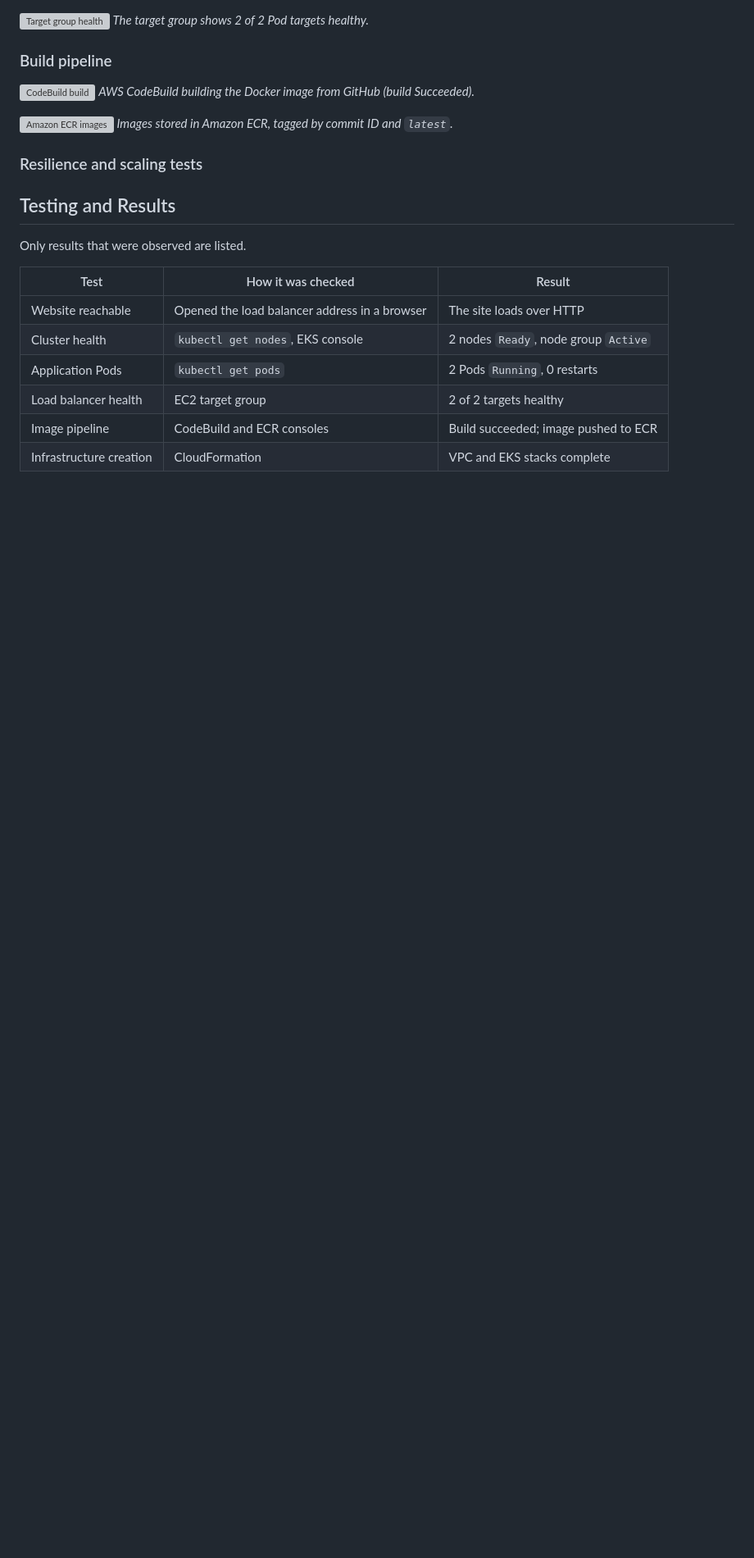
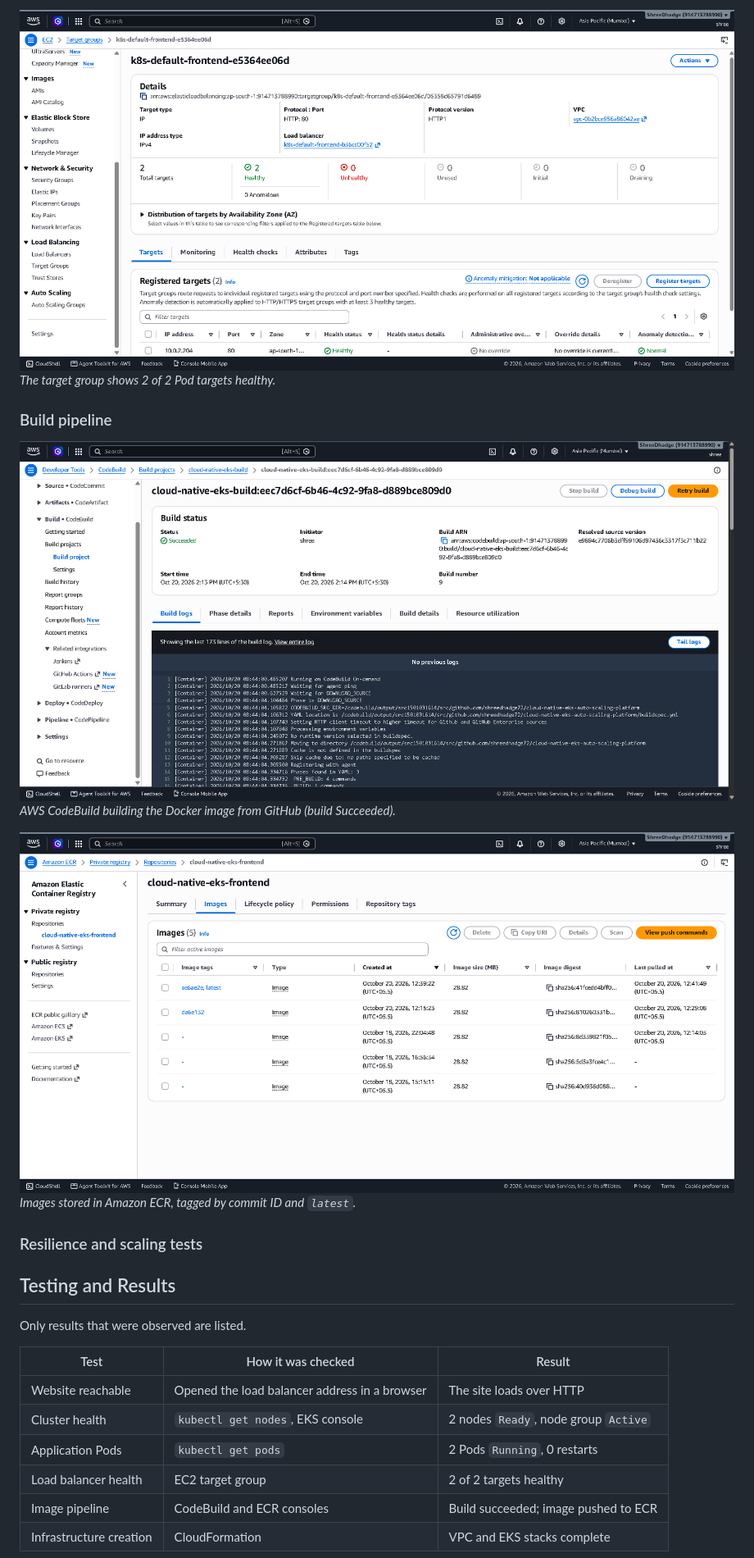
Before and after one commit to shreedhadge72/cloud-native-eks-auto-scaling-platform, a Markdown page: README.md, the part around one of its changes. Shown at 82% size. Rendered like a GitHub page; blank space fills up the shorter version; grey boxes are pictures that could not be loaded.

```diff
--- a/README.md
+++ b/README.md
@@ -296,14 +296,14 @@ kubectl rollout status deployment/frontend
 *An internet-facing Application Load Balancer, Active across 2 Availability Zones.*
 
-![Target group health](screenshots/12-alb-targets.png)
+![Target group health](screenshots/11-alb-targets.png)
 *The target group shows 2 of 2 Pod targets healthy.*
 
 ### Build pipeline
 
-![CodeBuild build](screenshots/09-codebuild.png)
+![CodeBuild build](screenshots/08-codebuild.png)
 *AWS CodeBuild building the Docker image from GitHub (build Succeeded).*
 
-![Amazon ECR images](screenshots/10-ecr.png)
+![Amazon ECR images](screenshots/09-ecr.png)
 *Images stored in Amazon ECR, tagged by commit ID and `latest`.*
 
 ### Resilience and scaling tests
```
Also changed, not shown: other parts of README.md (+3 -3 lines).
